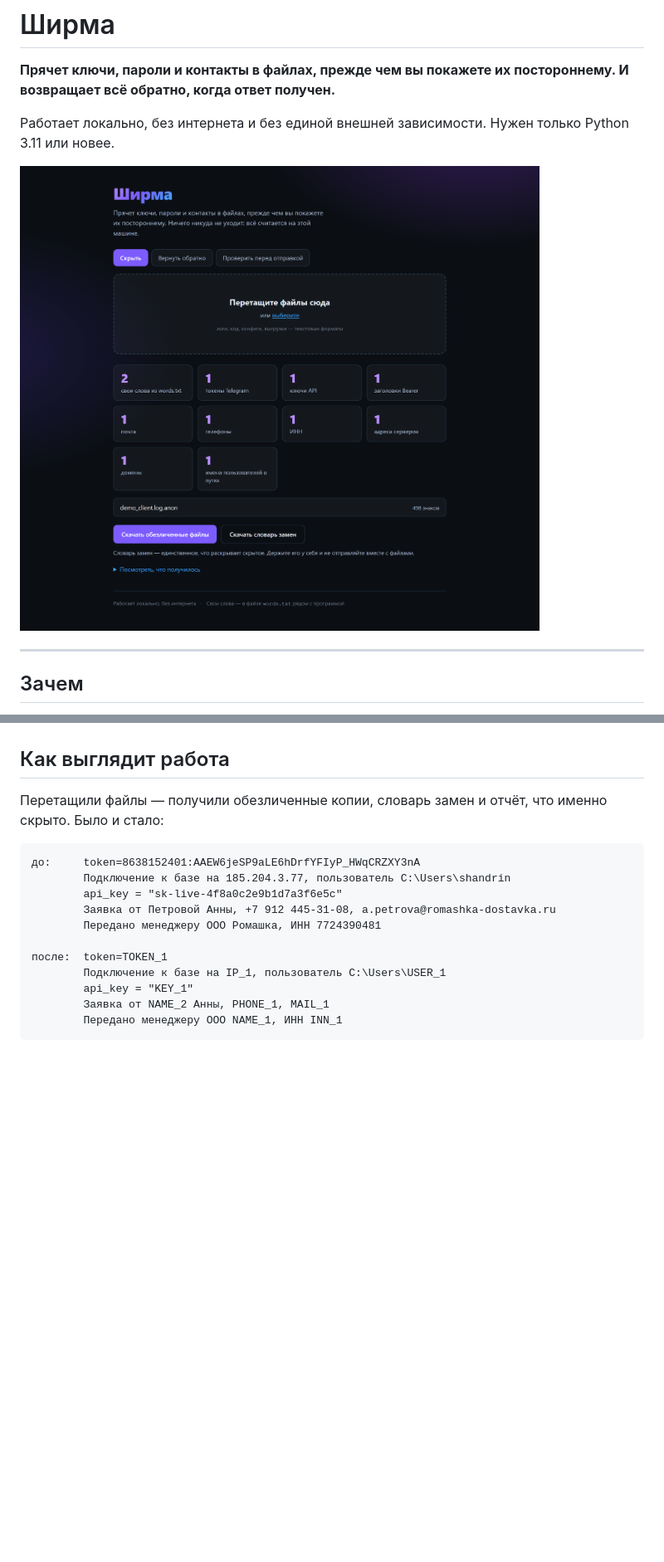
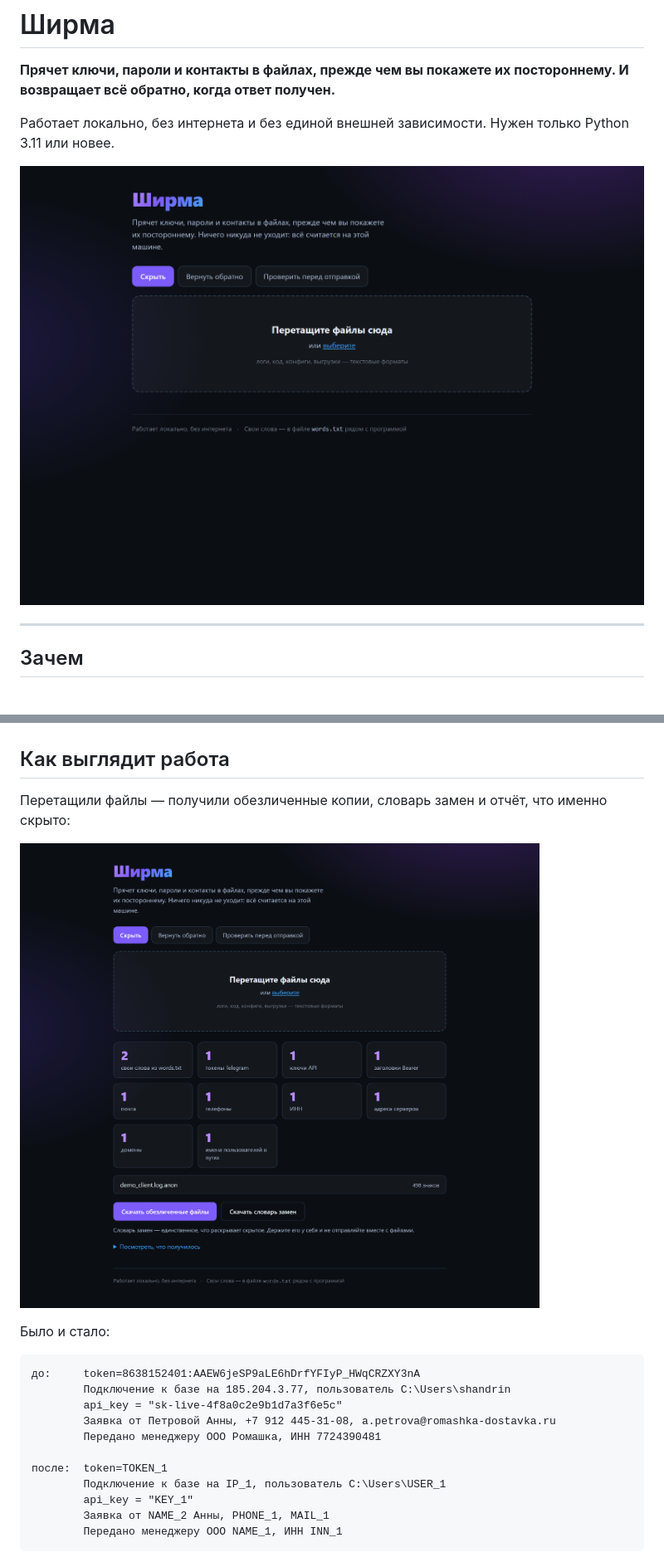
Before and after one commit to maksimgrishkov-sudo/anonymizer, a Markdown page: README.md, 2 parts joined by grey strips. Shown at 83% size. Drawn GitHub-style; blank space fills up the shorter version.

Commit message:
README: снимки по порядку действий
Наверху стоял результат, а страница, с которой всё начинается, — внизу.
Шаги шли задом наперёд. Теперь: открыл страницу, обезличил, проверил.

Co-Authored-By: Claude Opus 5 <noreply@anthropic.com>

````diff
--- a/README.md
+++ b/README.md
@@ -6,7 +6,7 @@
 Работает локально, без интернета и без единой внешней зависимости.
 Нужен только Python 3.11 или новее.
 
-![Результат обезличивания](docs/shot_2_результат.png)
+![Главная страница](docs/shot_1_главная.png)
 
 ---
 
@@ -30,7 +30,11 @@
 ## Как выглядит работа
 
 Перетащили файлы — получили обезличенные копии, словарь замен и отчёт,
-что именно скрыто. Было и стало:
+что именно скрыто:
+
+![Результат обезличивания](docs/shot_2_результат.png)
+
+Было и стало:
 
 ```
 до:     token=8638152401:AAEW6jeSP9aLE6hDrfYFIyP_HWqCRZXY3nA
````
Also changed, not shown: other parts of README.md (+0 -4 lines).
